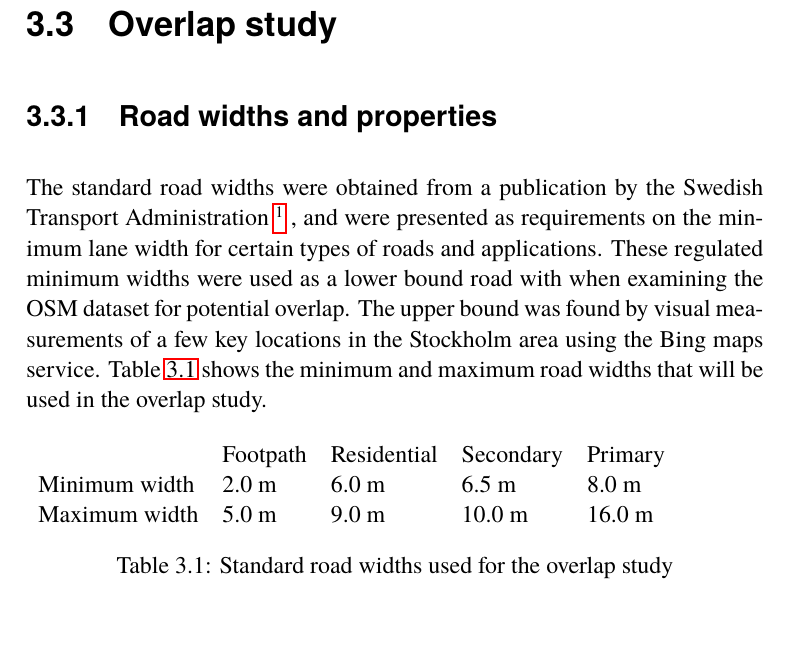
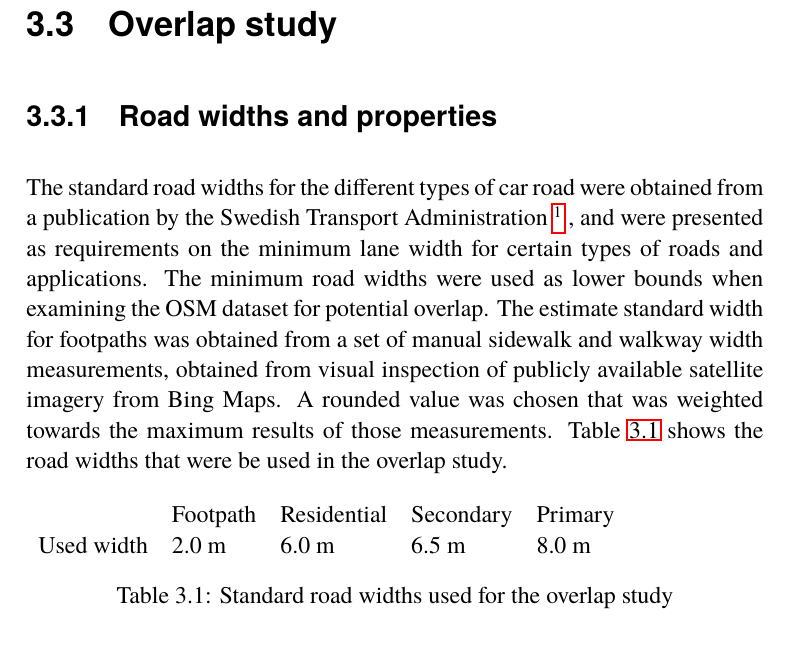
Before and after one commit to Alexander-Hjelm/footpath-planning, a LaTeX thesis (report/report.tex): part of page 36 of 64, cut so that both start at the same text. Compiled offline with pdfLaTeX.

Commit message:
Add note about where the road width measurements were obtained from

```diff
--- a/report/report.tex
+++ b/report/report.tex
@@ -538,18 +538,17 @@ The average and variance in vertex spread will be calculated and used to make an
 
 \subsection{Road widths and properties}
 
-The standard road widths were obtained from a publication by the Swedish Transport Administration
+The standard road widths for the different types of car road were obtained from a publication by the Swedish Transport Administration
 \footnote{Vägars och gators utformning - Trafikverket. Publikation 2020:029. https://trafikverket.ineko.se/Files/sv-SE/71830/\\Ineko.Product.RelatedFiles/2020\_029\_vagar\_och\_gators\_utformning\_krav.pdf}
 , and were presented as requirements on the minimum lane width for certain types of roads and applications.
-These regulated minimum widths were used as a lower bound road with when examining the OSM dataset for potential overlap.
-The upper bound was found by visual measurements of a few key locations in the Stockholm area using the Bing maps service.
-Table \ref{table:road-widths} shows the minimum and maximum road widths that will be used in the overlap study.
+The minimum road widths were used as lower bounds when examining the OSM dataset for potential overlap.
+The estimate standard width for footpaths was obtained from a set of manual sidewalk and walkway width measurements, obtained from visual inspection of publicly available satellite imagery from Bing Maps. A rounded value was chosen that was weighted towards the maximum results of those measurements.
+Table \ref{table:road-widths} shows the road widths that were be used in the overlap study.
 
 \begin{table}[H]
     \begin{tabular}{lllll}
-                      & Footpath & Residential & Secondary & Primary \\
-        Minimum width & 2.0 m    & 6.0 m       & 6.5 m     & 8.0 m   \\
-        Maximum width & 5.0 m    & 9.0 m       & 10.0 m    & 16.0 m
+                   & Footpath & Residential & Secondary & Primary \\
+        Used width & 2.0 m    & 6.0 m       & 6.5 m     & 8.0 m   \\
     \end{tabular}
     \captionof{table}{Standard road widths used for the overlap study}
     \label{table:road-widths}
```
Also changed, not shown: 1 other file.
